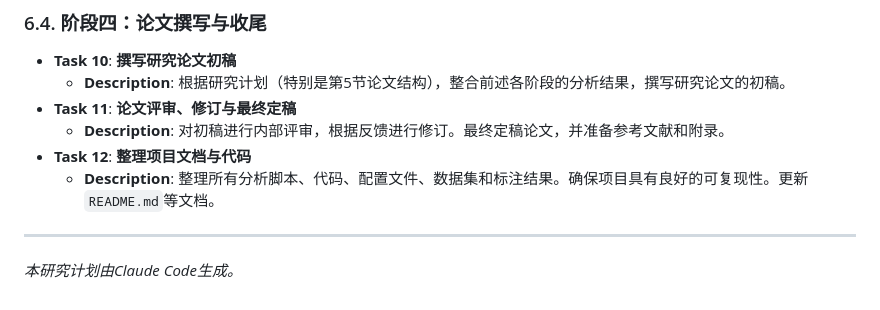
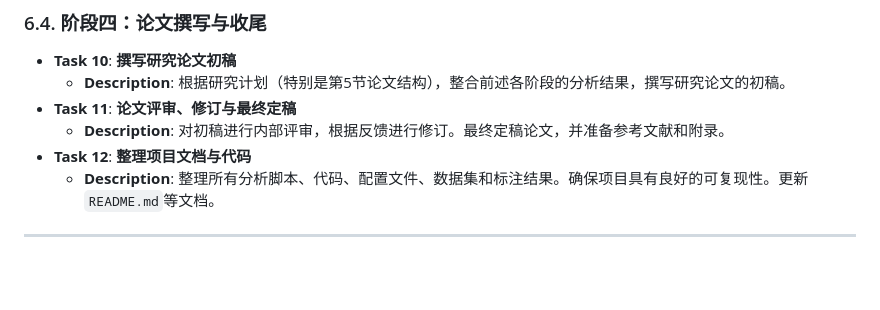
Before and after one commit to KaWaIiMT/NLP_dishu, a Markdown page: research_plan_cn.md, the part around the change. Drawn GitHub-style; blank space fills up the shorter version.

Commit message:
Update Chinese research plan

```diff
--- a/research_plan_cn.md
+++ b/research_plan_cn.md
@@ -185,4 +185,3 @@ JSON文件定义了多层标注体系，主要包含以下类型：
     *   **Description**: 整理所有分析脚本、代码、配置文件、数据集和标注结果。确保项目具有良好的可复现性。更新`README.md`等文档。
 
 ---
-*本研究计划由Claude Code生成。*
```
